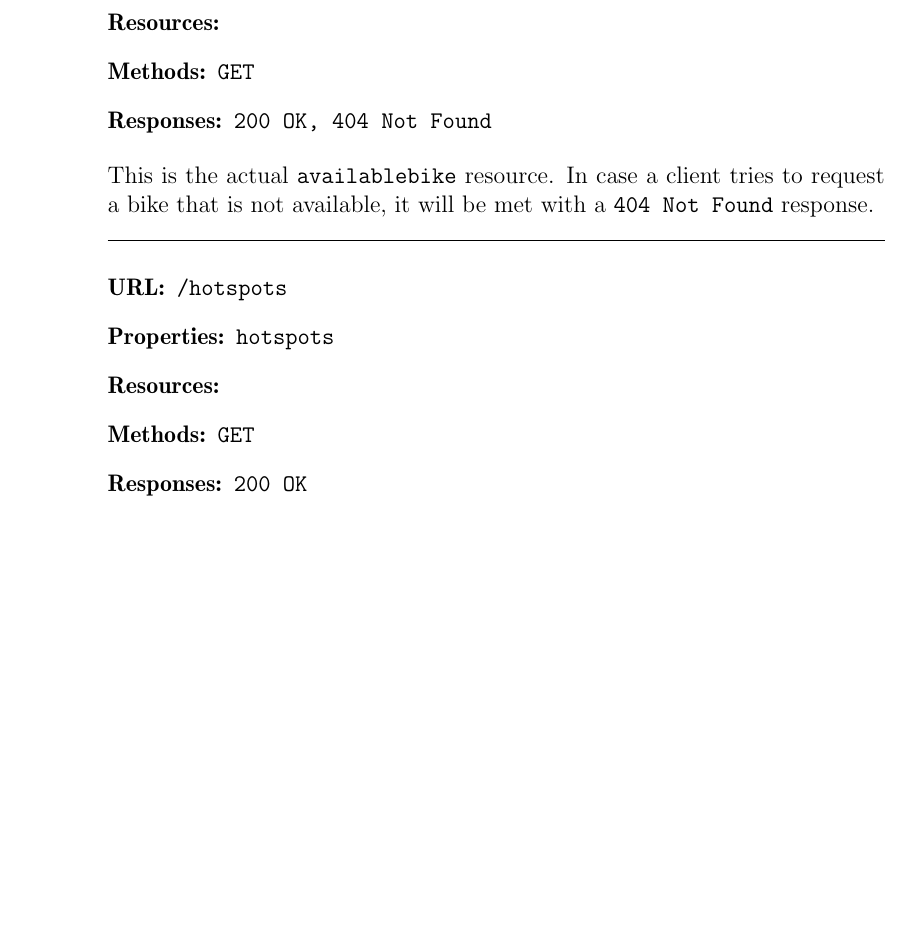
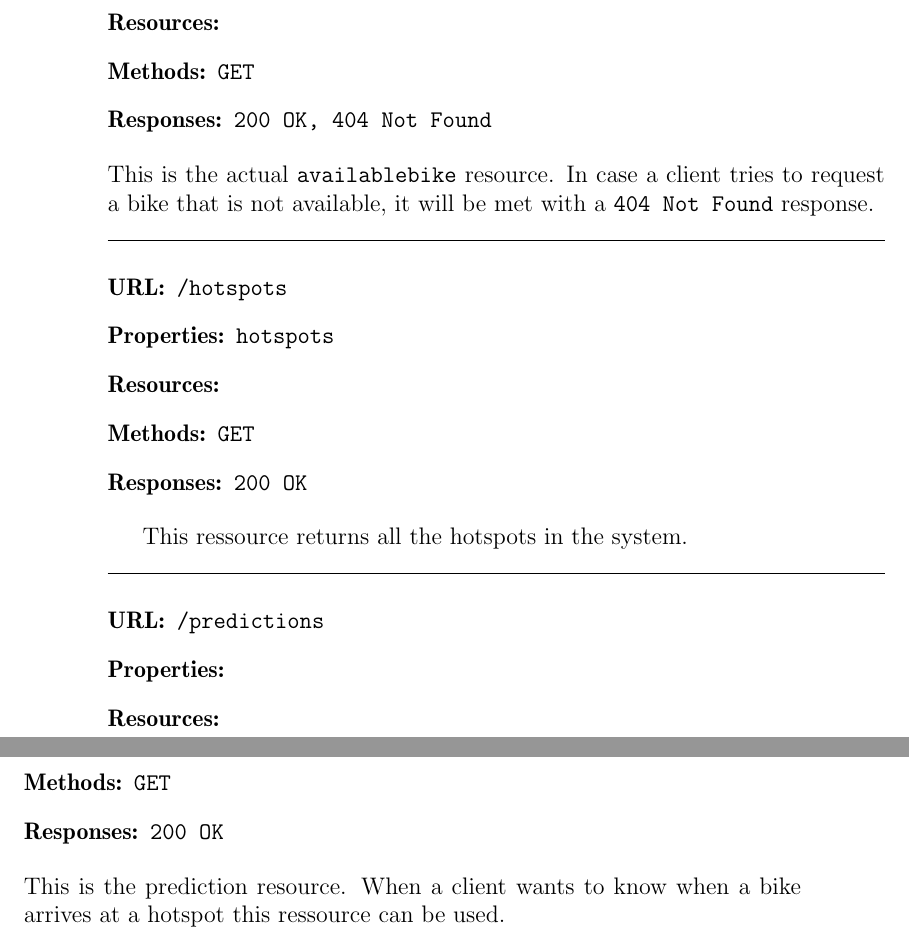
Before and after one commit to sw701e14/report, a LaTeX thesis (main.tex, which reads content/api.tex): part of page 38 of 61 before the commit and two parts of pages 38 and 39 of 62 after it, the two joined at a grey line, cut so that both start at the same text, the shorter picture padded with empty space. Compiled offline with pdfLaTeX; a LaTeX package or settings file that is missing is left out.

Commit message:
prediction in api

```diff
--- a/content/api.tex
+++ b/content/api.tex
@@ -52,3 +52,11 @@ In case a client tries to request a bike that is not available, it will be met w
 \noindent\hrulefill
 
 \resource{/hotspots}{hotspots}{}{GET}{200 OK}
+
+This ressource returns all the hotspots in the system.
+
+\noindent\hrulefill
+
+\resource{/predictions}{}{}{GET}{200 OK}
+This is the prediction resource.
+When a client wants to know when a bike arrives at a hotspot this ressource can be used.
```
